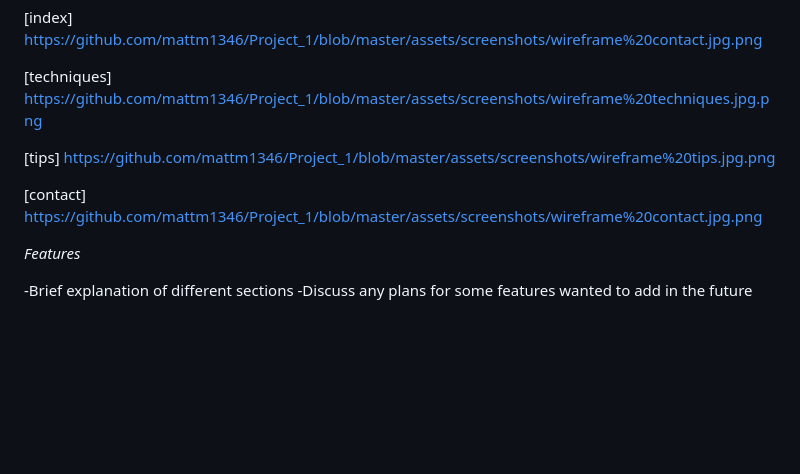
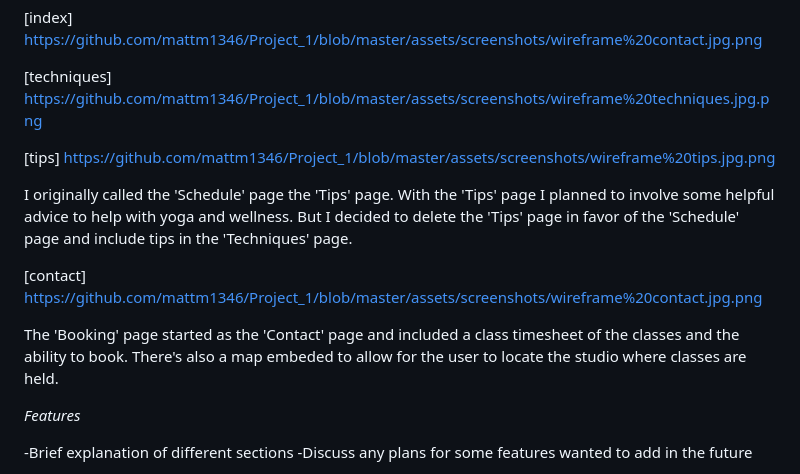
Before and after one commit to mattm1346/Yogasstick, a Markdown page: README.md, the part around the change. Drawn GitHub-style; blank space fills up the shorter version.

Commit message:
Add explanation to wireframes and screenshots

```diff
--- a/README.md
+++ b/README.md
@@ -39,8 +39,11 @@ Using the software, 'Balsamiq Wireframes' I created a very basic structure to ho
 
 [tips] https://github.com/mattm1346/Project_1/blob/master/assets/screenshots/wireframe%20tips.jpg.png
 
+I originally called the 'Schedule' page the 'Tips' page. With the 'Tips' page I planned to involve some helpful advice to help with yoga and wellness. But I decided to delete the 'Tips' page in favor of the 'Schedule' page and include tips in the 'Techniques' page.
+
 [contact] https://github.com/mattm1346/Project_1/blob/master/assets/screenshots/wireframe%20contact.jpg.png
 
+The 'Booking' page started as the 'Contact' page and included a class timesheet of the classes and the ability to book. There's also a map embeded to allow for the user to locate the studio where classes are held.
 
 *Features*
 
```
Also changed, not shown: assets/screenshots/yogasstick techniques.jpg.png (added), 2 other files.
